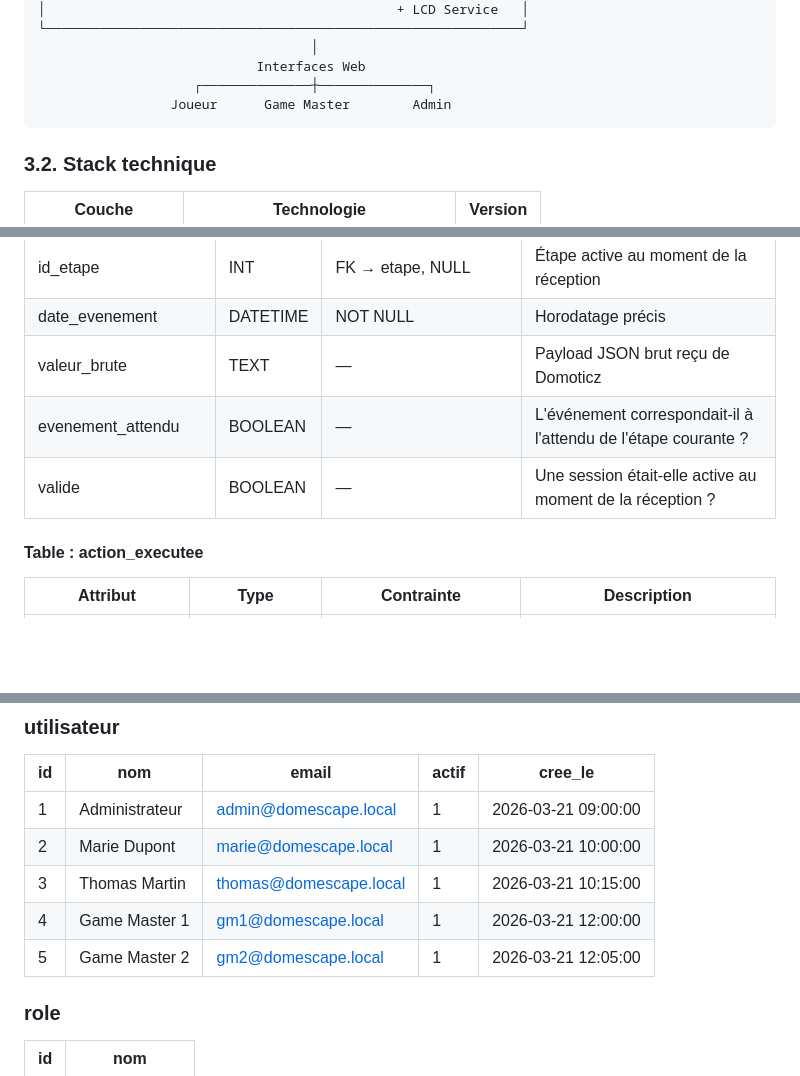
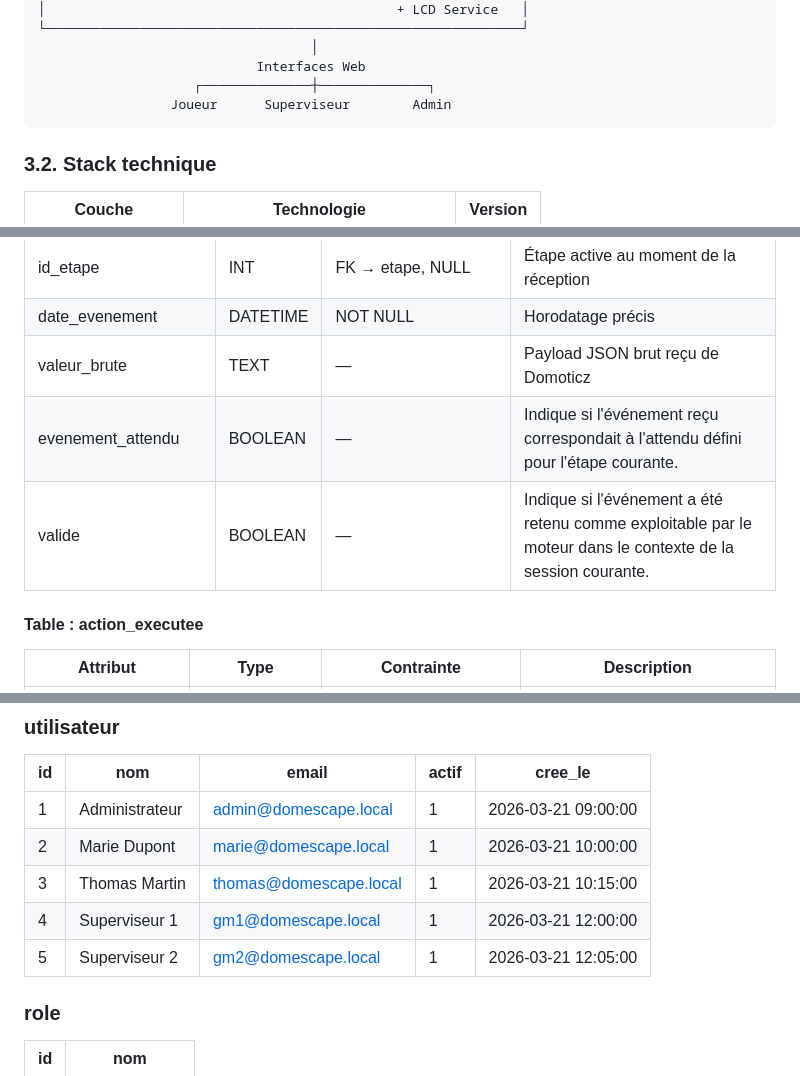
Before and after one commit to AmineAIT-ALI/DomEscape, a Markdown page: RAPPORT.md, 3 parts joined by grey strips. GitHub-like rendering; blank space fills up the shorter version.

````diff
--- a/RAPPORT.md
+++ b/RAPPORT.md
@@ -110,7 +110,7 @@ Les objectifs fonctionnels de DomEscape sont les suivants :
                                    │
                             Interfaces Web
                     ┌──────────────┼──────────────┐
-                 Joueur      Game Master        Admin
+                 Joueur      Superviseur        Admin
 ```
 
 ### 3.2. Stack technique
@@ -372,8 +379,8 @@ Définit quelles actions exécuter sur quels actionneurs selon le moment du cycl
 | id_etape | INT | FK → etape, NULL | Étape active au moment de la réception |
 | date_evenement | DATETIME | NOT NULL | Horodatage précis |
 | valeur_brute | TEXT | — | Payload JSON brut reçu de Domoticz |
-| evenement_attendu | BOOLEAN | — | L'événement correspondait-il à l'attendu de l'étape courante ? |
-| valide | BOOLEAN | — | Une session était-elle active au moment de la réception ? |
+| evenement_attendu | BOOLEAN | — | Indique si l'événement reçu correspondait à l'attendu défini pour l'étape courante. |
+| valide | BOOLEAN | — | Indique si l'événement a été retenu comme exploitable par le moteur dans le contexte de la session courante. |
 
 #### Table : action_executee
 
@@ -804,8 +813,8 @@ utilisateur_role (
 | 1 | Administrateur | admin@domescape.local | 1 | 2026-03-21 09:00:00 |
 | 2 | Marie Dupont | marie@domescape.local | 1 | 2026-03-21 10:00:00 |
 | 3 | Thomas Martin | thomas@domescape.local | 1 | 2026-03-21 10:15:00 |
-| 4 | Game Master 1 | gm1@domescape.local | 1 | 2026-03-21 12:00:00 |
-| 5 | Game Master 2 | gm2@domescape.local | 1 | 2026-03-21 12:05:00 |
+| 4 | Superviseur 1 | gm1@domescape.local | 1 | 2026-03-21 12:00:00 |
+| 5 | Superviseur 2 | gm2@domescape.local | 1 | 2026-03-21 12:05:00 |
 
 ### role
 
````
Also changed, not shown: other parts of RAPPORT.md (+25 -14 lines).
